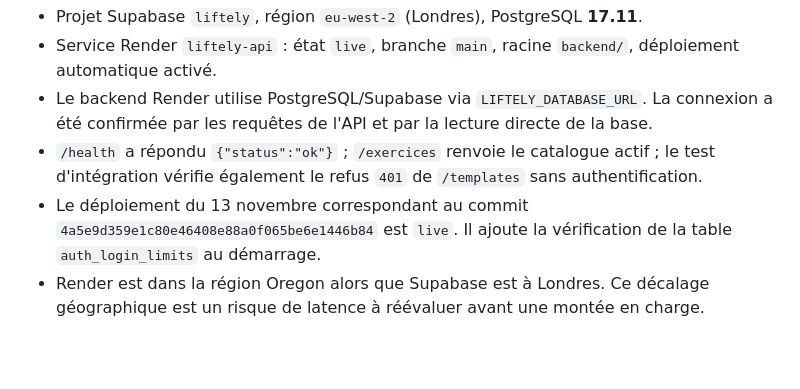
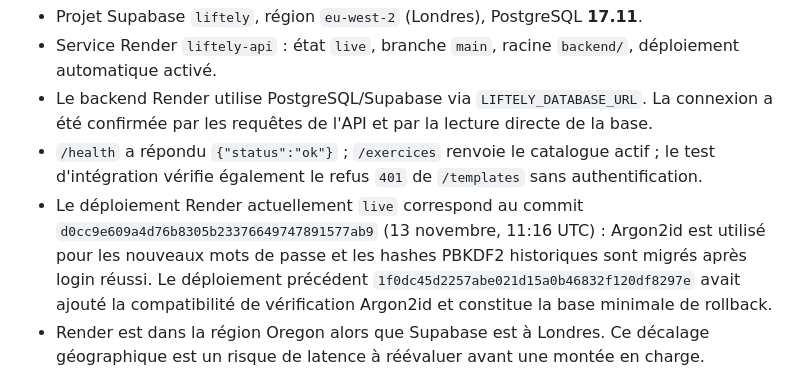
Before and after one commit to skandergat/app-musculation, a Markdown page: backend/POSTGRES_MIGRATION.md, the part around the change. Drawn GitHub-style; blank space fills up the shorter version.

Commit message:
docs(ops): record live Argon2id production deployment

```diff
--- a/backend/POSTGRES_MIGRATION.md
+++ b/backend/POSTGRES_MIGRATION.md
@@ -8,7 +8,7 @@
 - Service Render `liftely-api` : état `live`, branche `main`, racine `backend/`, déploiement automatique activé.
 - Le backend Render utilise PostgreSQL/Supabase via `LIFTELY_DATABASE_URL`. La connexion a été confirmée par les requêtes de l'API et par la lecture directe de la base.
 - `/health` a répondu `{"status":"ok"}` ; `/exercices` renvoie le catalogue actif ; le test d'intégration vérifie également le refus `401` de `/templates` sans authentification.
-- Le déploiement du 13 novembre correspondant au commit `4a5e9d359e1c80e46408e88a0f065be6e1446b84` est `live`. Il ajoute la vérification de la table `auth_login_limits` au démarrage.
+- Le déploiement Render actuellement `live` correspond au commit `d0cc9e609a4d76b8305b23376649747891577ab9` (13 novembre, 11:16 UTC) : Argon2id est utilisé pour les nouveaux mots de passe et les hashes PBKDF2 historiques sont migrés après login réussi. Le déploiement précédent `1f0dc45d2257abe021d15a0b46832f120df8297e` avait ajouté la compatibilité de vérification Argon2id et constitue la base minimale de rollback.
 - Render est dans la région Oregon alors que Supabase est à Londres. Ce décalage géographique est un risque de latence à réévaluer avant une montée en charge.
 
 ## Données de production
```
